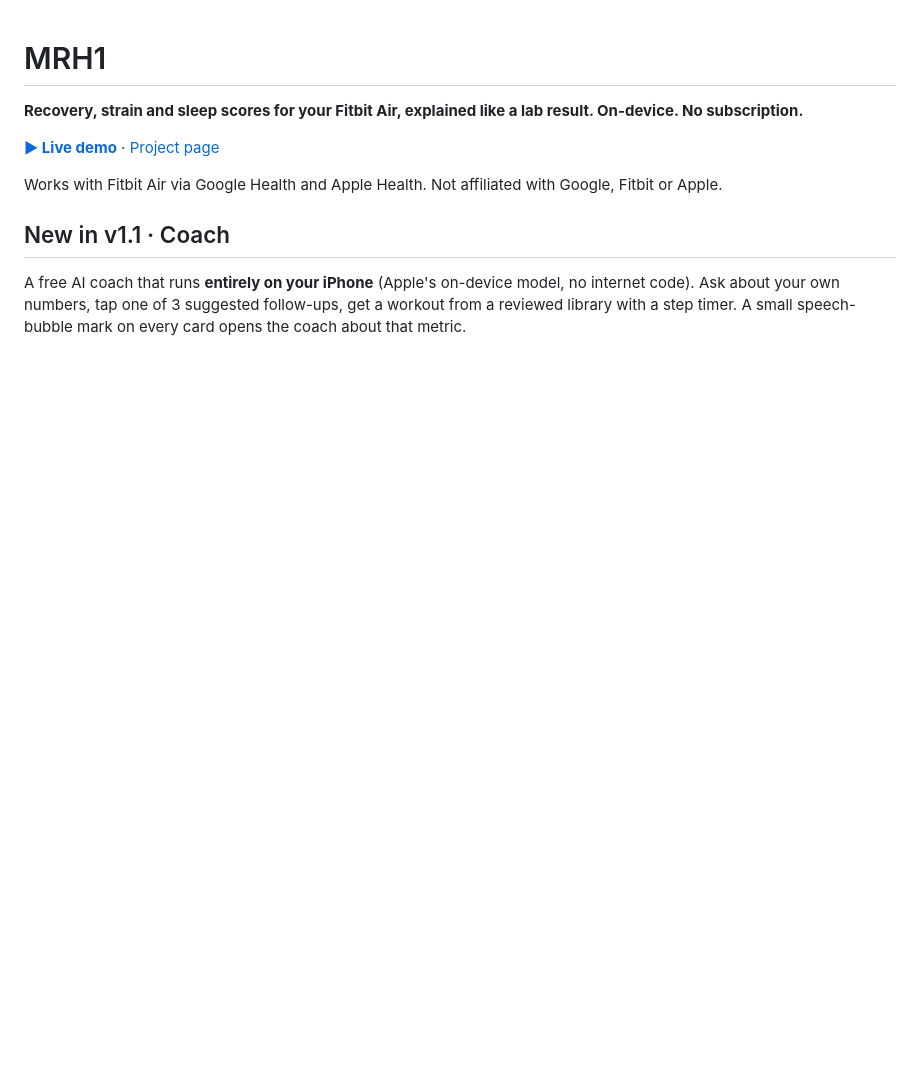
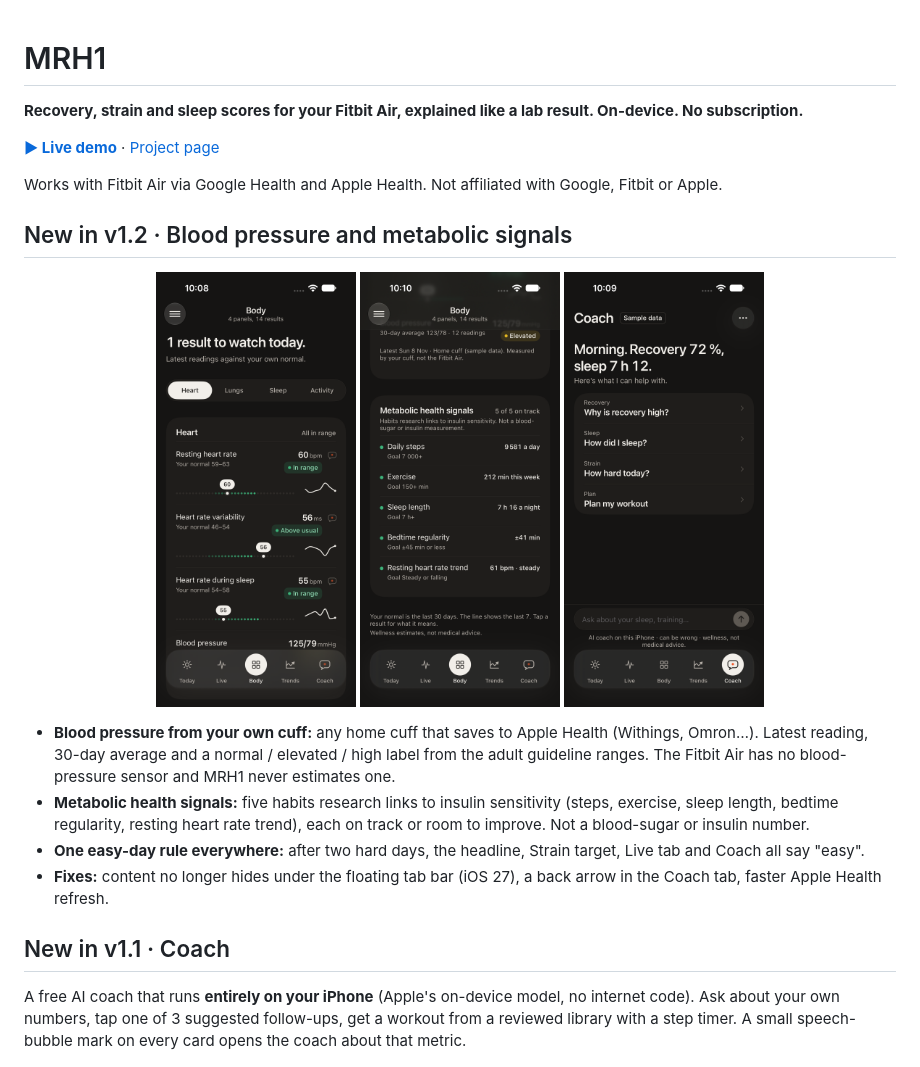
Before and after one commit to mohoss1985-tech/fitbit-air-health, a Markdown page: README.md, the part around the change. Drawn GitHub-style; pictures changed too: screenshots/v1.2/dark-body-bp.png (added), screenshots/v1.2/dark-body-metabolic.png (added), screenshots/v1.2/dark-coach.png (added); blank space fills up the shorter version.

```diff
--- a/README.md
+++ b/README.md
@@ -5,6 +5,23 @@
 [**▶ Live demo**](https://mohoss1985-tech.github.io/mrh2/demo/) · [Project page](https://mohoss1985-tech.github.io/mrh2/)
 
 Works with Fitbit Air via Google Health and Apple Health. Not affiliated with Google, Fitbit or Apple.
+
+## New in v1.2 · Blood pressure and metabolic signals
+
+<p align="center">
+  <img src="screenshots/v1.2/dark-body-bp.png" width="200" alt="Body with blood pressure">
+  <img src="screenshots/v1.2/dark-body-metabolic.png" width="200" alt="Metabolic health signals">
+  <img src="screenshots/v1.2/dark-coach.png" width="200" alt="Coach composer above the tab bar">
+</p>
+
+- **Blood pressure from your own cuff:** any home cuff that saves to Apple Health (Withings, Omron…). Latest reading,
+  30-day average and a normal / elevated / high label from the adult guideline ranges. The Fitbit Air has no
+  blood-pressure sensor and MRH1 never estimates one.
+- **Metabolic health signals:** five habits research links to insulin sensitivity (steps, exercise, sleep length,
+  bedtime regularity, resting heart rate trend), each on track or room to improve. Not a blood-sugar or insulin number.
+- **One easy-day rule everywhere:** after two hard days, the headline, Strain target, Live tab and Coach all say "easy".
+- **Fixes:** content no longer hides under the floating tab bar (iOS 27), a back arrow in the Coach tab, faster Apple
+  Health refresh.
 
 ## New in v1.1 · Coach
 
```
Also changed, not shown: 14 other files.
